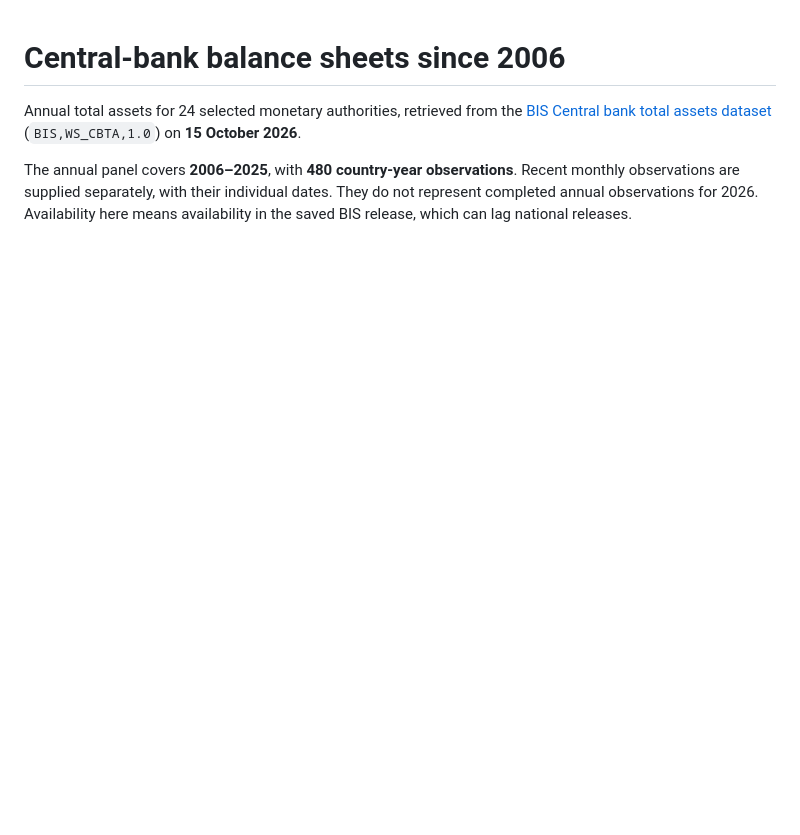
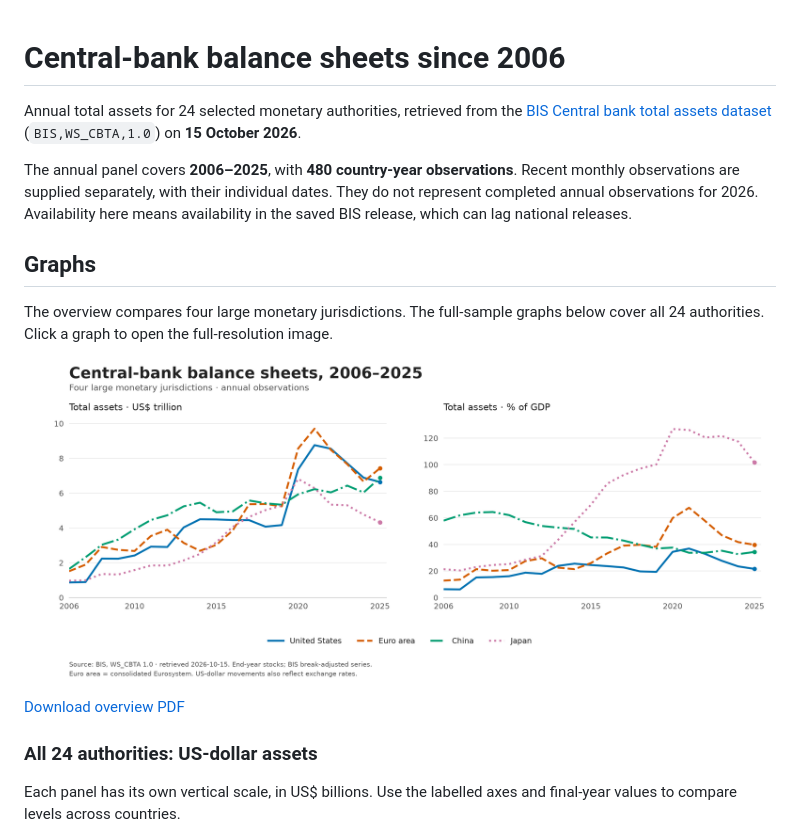
Before and after one commit to lorenzobiondiecon/central-bank-balance-sheets, a Markdown page: README.md, the part around one of its changes. Drawn GitHub-style; blank space fills up the shorter version.

```diff
--- a/README.md
+++ b/README.md
@@ -8,3 +8,18 @@ The annual panel covers **2006–2025**, with **480 country-year observations**.
 Recent monthly observations are supplied separately, with their individual dates.
 They do not represent completed annual observations for 2026. Availability here
 means availability in the saved BIS release, which can lag national releases.
+
+## Graphs
+
+The overview compares four large monetary jurisdictions. The full-sample graphs
+below cover all 24 authorities. Click a graph to open the full-resolution image.
+
+![Annual central-bank total assets in US dollars and as a share of GDP](figures/major_central_banks_overview.png)
+
+[Download overview PDF](figures/major_central_banks_overview.pdf)
+
+### All 24 authorities: US-dollar assets
+
+Each panel has its own vertical scale, in US$ billions. Use the labelled axes
+and final-year values to compare levels across countries.
+
```
Also changed, not shown: other parts of README.md (+22 -4 lines).
